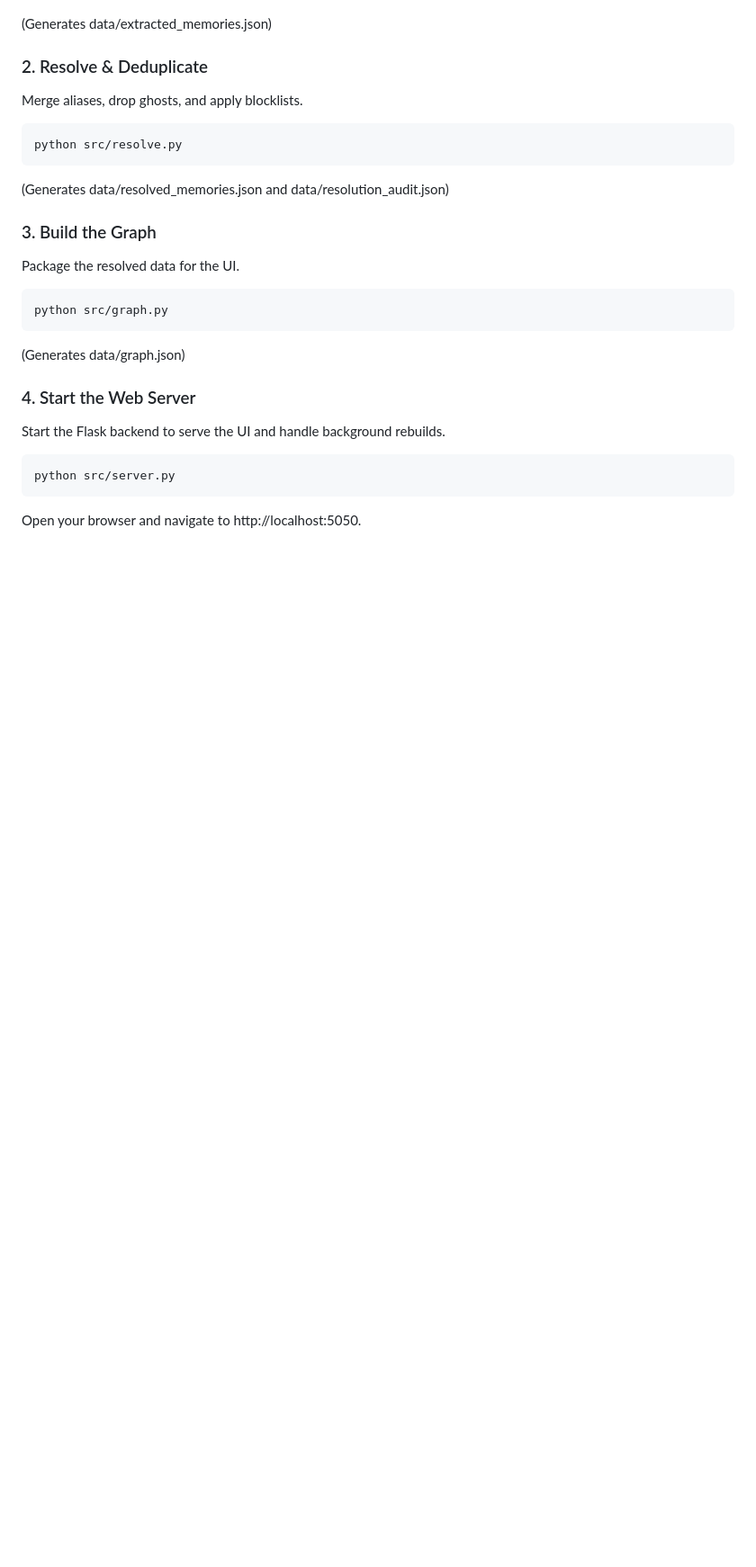
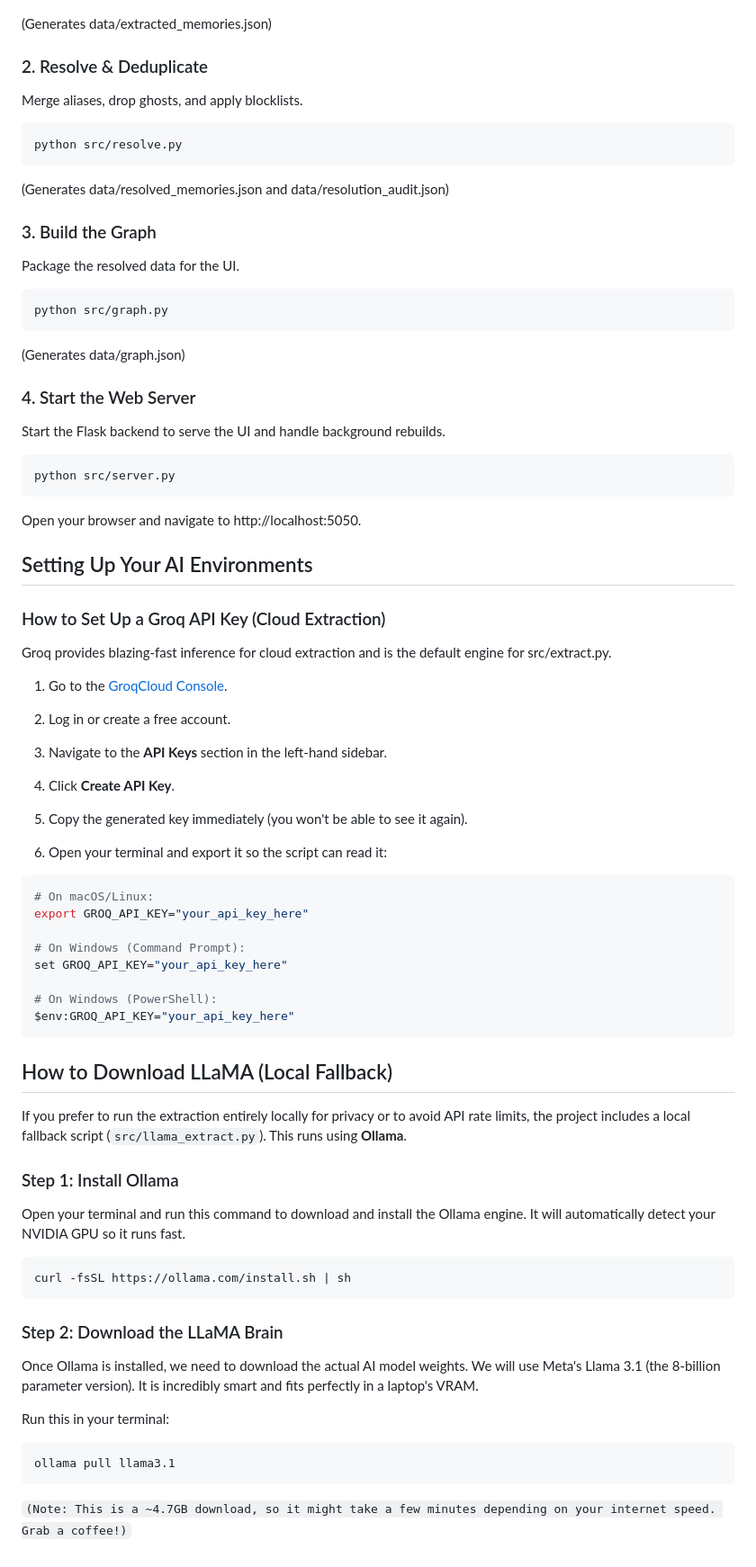
Before and after one commit to Jadeninja-23a/Layer10-memory-graph-Assignment, a Markdown page: HowToRun.md, the part around the change. Shown at 90% size. Drawn GitHub-style; blank space fills up the shorter version.

Commit message:
Added instructions for ai usage

````diff
--- a/HowToRun.md
+++ b/HowToRun.md
@@ -92,3 +92,47 @@ Start the Flask backend to serve the UI and handle background rebuilds.
 python src/server.py
 ```
 Open your browser and navigate to http://localhost:5050.
+
+## Setting Up Your AI Environments
+### How to Set Up a Groq API Key (Cloud Extraction)
+Groq provides blazing-fast inference for cloud extraction and is the default engine for src/extract.py.
+
+1. Go to the [GroqCloud Console](https://console.groq.com/).
+
+2. Log in or create a free account.
+
+3. Navigate to the **API Keys** section in the left-hand sidebar.
+
+4. Click **Create API Key**.
+
+5. Copy the generated key immediately (you won't be able to see it again).
+
+6. Open your terminal and export it so the script can read it:
+```bash
+# On macOS/Linux:
+export GROQ_API_KEY="your_api_key_here"
+
+# On Windows (Command Prompt):
+set GROQ_API_KEY="your_api_key_here"
+
+# On Windows (PowerShell):
+$env:GROQ_API_KEY="your_api_key_here"
+```
+
+## How to Download LLaMA (Local Fallback)
+If you prefer to run the extraction entirely locally for privacy or to avoid API rate limits, the project includes a local fallback script (`src/llama_extract.py`). This runs using **Ollama**.
+
+### Step 1: Install Ollama
+Open your terminal and run this command to download and install the Ollama engine. It will automatically detect your NVIDIA GPU so it runs fast.
+```bash
+curl -fsSL https://ollama.com/install.sh | sh
+```
+
+### Step 2: Download the LLaMA Brain
+Once Ollama is installed, we need to download the actual AI model weights. We will use Meta's Llama 3.1 (the 8-billion parameter version). It is incredibly smart and fits perfectly in a laptop's VRAM.
+
+Run this in your terminal:
+```bash
+ollama pull llama3.1
+```
+`(Note: This is a ~4.7GB download, so it might take a few minutes depending on your internet speed. Grab a coffee!)`
````
